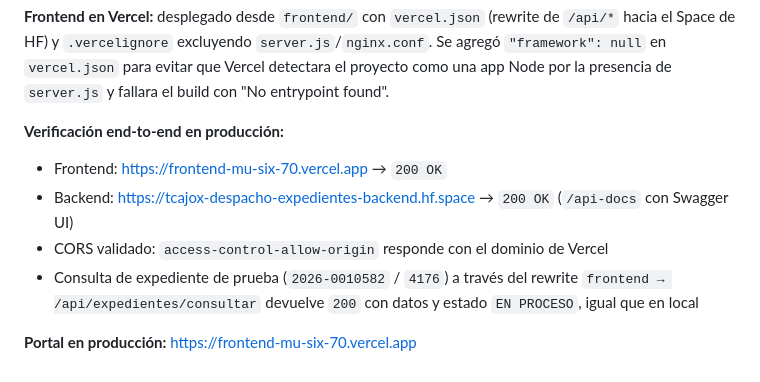
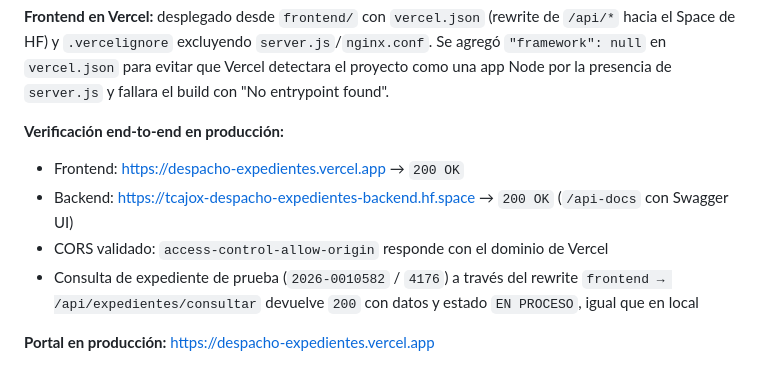
Before and after one commit to biney-debug/despacho-expedientes, a Markdown page: docs/README.md, the part around the change. GitHub-like rendering.

Commit message:
docs(deploy): actualizar URL del frontend tras renombrar proyecto en Vercel
- proyecto Vercel renombrado de "frontend" a "despacho-expedientes"
- nuevo dominio: despacho-expedientes.vercel.app
- CORS_ORIGIN del backend actualizado para incluir el dominio nuevo y el anterior

```diff
--- a/docs/README.md
+++ b/docs/README.md
@@ -166,9 +166,9 @@ La pestaña dispara automáticamente `window.print()`, permitiendo al ciudadano
 **Frontend en Vercel:** desplegado desde `frontend/` con `vercel.json` (rewrite de `/api/*` hacia el Space de HF) y `.vercelignore` excluyendo `server.js`/`nginx.conf`. Se agregó `"framework": null` en `vercel.json` para evitar que Vercel detectara el proyecto como una app Node por la presencia de `server.js` y fallara el build con "No entrypoint found".
 
 **Verificación end-to-end en producción:**
-- Frontend: https://frontend-mu-six-70.vercel.app → `200 OK`
+- Frontend: https://despacho-expedientes.vercel.app → `200 OK`
 - Backend: https://tcajox-despacho-expedientes-backend.hf.space → `200 OK` (`/api-docs` con Swagger UI)
 - CORS validado: `access-control-allow-origin` responde con el dominio de Vercel
 - Consulta de expediente de prueba (`2026-0010582` / `4176`) a través del rewrite `frontend → /api/expedientes/consultar` devuelve `200` con datos y estado `EN PROCESO`, igual que en local
 
-**Portal en producción:** https://frontend-mu-six-70.vercel.app
+**Portal en producción:** https://despacho-expedientes.vercel.app
```
